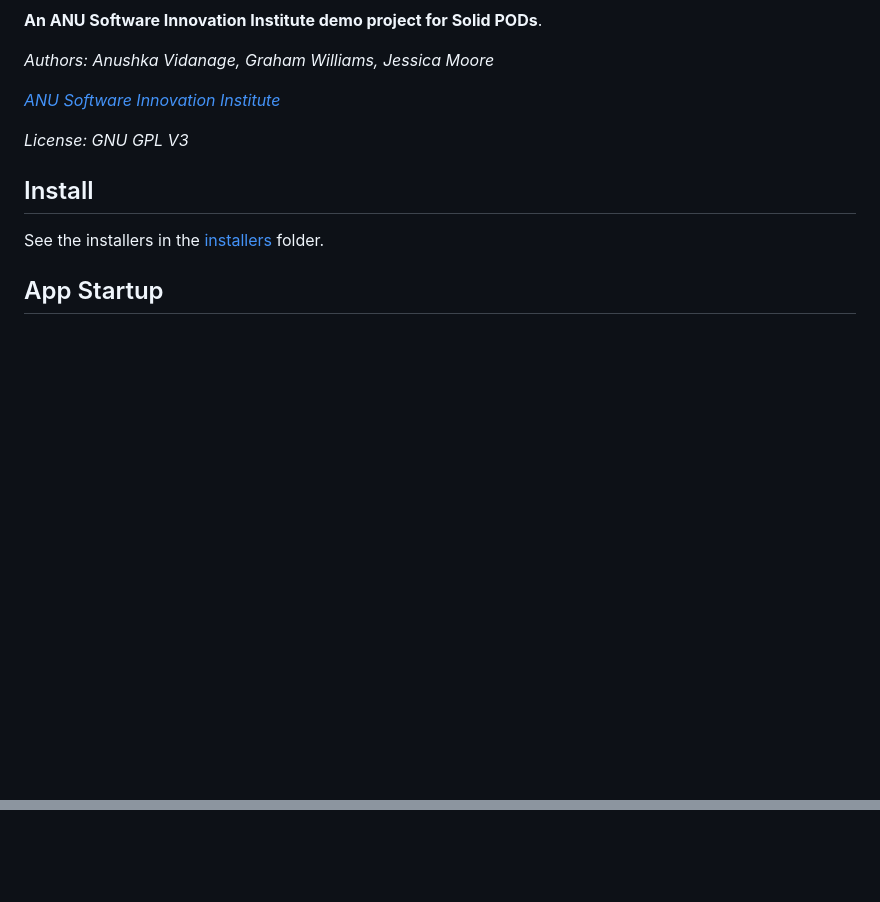
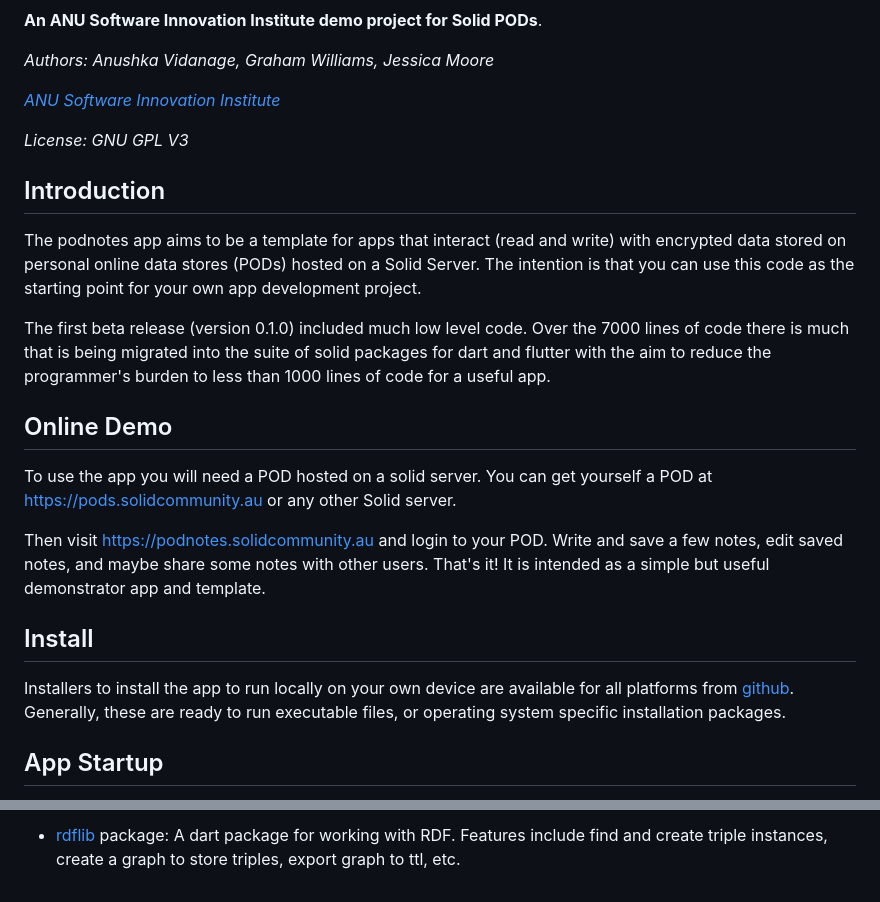
Before and after one commit to anusii/notepod, a Markdown page: README.md, 2 parts joined by grey strips. Drawn GitHub-style; blank space fills up the shorter version.

Commit message:
Add intro and web link to README

```diff
--- a/README.md
+++ b/README.md
@@ -8,11 +8,37 @@
 
 *License: GNU GPL V3*
 
+## Introduction
+
+The podnotes app aims to be a template for apps that interact (read
+and write) with encrypted data stored on personal online data stores
+(PODs) hosted on a Solid Server. The intention is that you can use
+this code as the starting point for your own app development project.
+
+The first beta release (version 0.1.0) included much low level
+code. Over the 7000 lines of code there is much that is being migrated
+into the suite of solid packages for dart and flutter with the aim to
+reduce the programmer's burden to less than 1000 lines of code for a
+useful app.
+
+## Online Demo
+
+To use the app you will need a POD hosted on a solid server. You can
+get yourself a POD at https://pods.solidcommunity.au or any other Solid
+server.
+
+Then visit https://podnotes.solidcommunity.au and login to your
+POD. Write and save a few notes, edit saved notes, and maybe share
+some notes with other users. That's it! It is intended as a simple but
+useful demonstrator app and template.
+
 ## Install
 
-See the installers in the <a
-href="https://github.com/anusii/podnotes/tree/main/installers">installers</a>
-folder.
+Installers to install the app to run locally on your own device are
+available for all platforms from <a
+href="https://github.com/anusii/podnotes/tree/main/installers">github</a>. Generally,
+these are ready to run executable files, or operating system specific
+installation packages.
 
 ## App Startup
 
@@ -99,0 +162,4 @@ These dart packages support development PODs-based apps with flutter
+- [rdflib](https://pub.dev/packages/rdflib) package: A dart package
+  for working with RDF. Features include find and create triple
+  instances, create a graph to store triples, export graph to ttl,
+  etc.
```
Also changed, not shown: other parts of README.md (+52 -16 lines).
